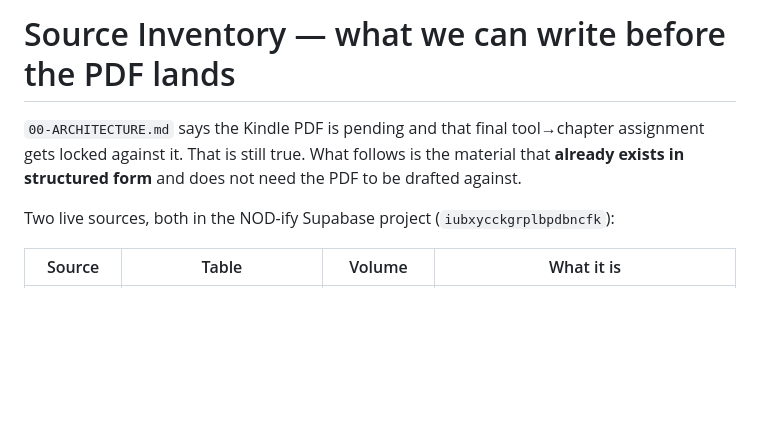
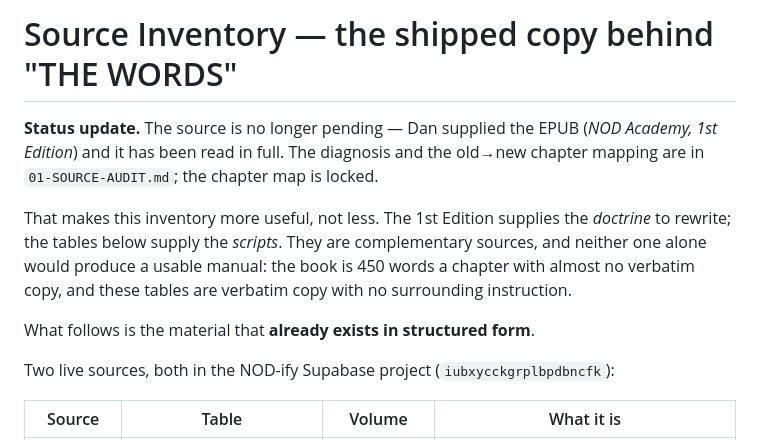
Before and after one commit to Dan8NOD/negotiatorcruz, a Markdown page: book/02-LABEL-INVENTORY.md, the part around the change. Drawn GitHub-style; blank space fills up the shorter version.

```diff
--- a/book/02-LABEL-INVENTORY.md
+++ b/book/02-LABEL-INVENTORY.md
@@ -1,9 +1,16 @@
-# Source Inventory — what we can write before the PDF lands
+# Source Inventory — the shipped copy behind "THE WORDS"
 
-`00-ARCHITECTURE.md` says the Kindle PDF is pending and that final tool→chapter
-assignment gets locked against it. That is still true. What follows is the
-material that **already exists in structured form** and does not need the PDF to
-be drafted against.
+**Status update.** The source is no longer pending — Dan supplied the EPUB
+(*NOD Academy, 1st Edition*) and it has been read in full. The diagnosis and the
+old→new chapter mapping are in `01-SOURCE-AUDIT.md`; the chapter map is locked.
+
+That makes this inventory more useful, not less. The 1st Edition supplies the
+*doctrine* to rewrite; the tables below supply the *scripts*. They are
+complementary sources, and neither one alone would produce a usable manual: the
+book is 450 words a chapter with almost no verbatim copy, and these tables are
+verbatim copy with no surrounding instruction.
+
+What follows is the material that **already exists in structured form**.
 
 Two live sources, both in the NOD-ify Supabase project (`iubxycckgrplbpdbncfk`):
 
```
Also changed, not shown: book/01-SOURCE-AUDIT.md (+5 -3 lines), book/PROGRESS.md (+7 -0 lines).
